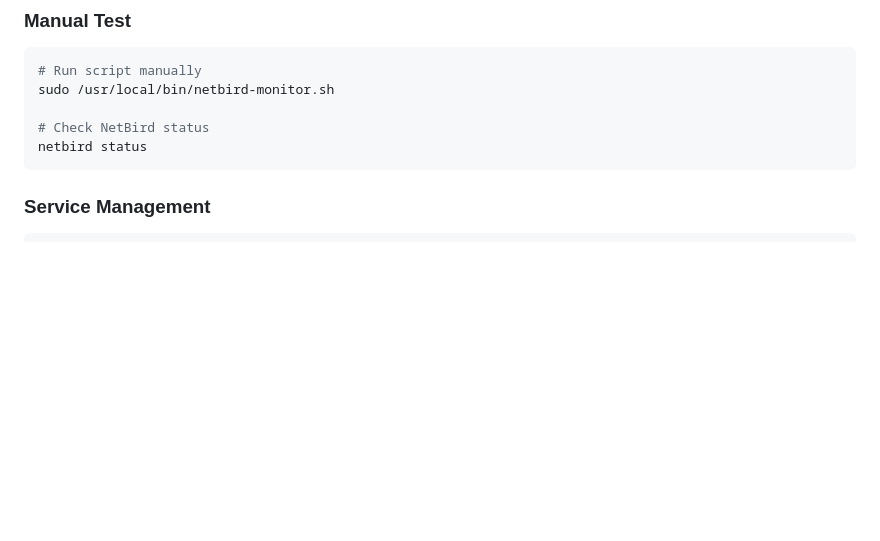
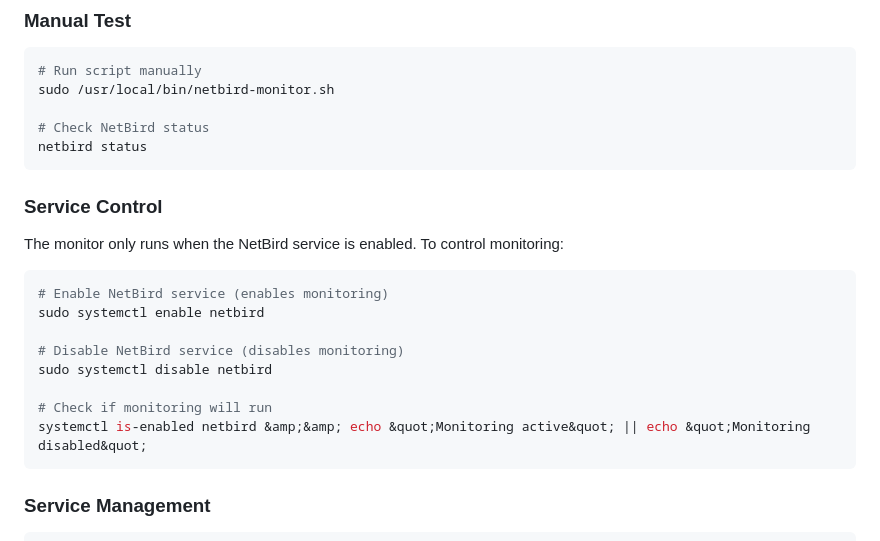
Before and after one commit to somnium78/netbird-monitoring-service, a Markdown page: README.md, the part around the change printed below. Drawn GitHub-style; blank space fills up the shorter version.

````diff
--- a/README.md
+++ b/README.md
@@ -127,6 +157,20 @@ sudo /usr/local/bin/netbird-monitor.sh
 
 # Check NetBird status
 netbird status
+```
+
+### Service Control
+
+The monitor only runs when the NetBird service is enabled. To control monitoring:
+```bash
+# Enable NetBird service (enables monitoring)
+sudo systemctl enable netbird
+
+# Disable NetBird service (disables monitoring)
+sudo systemctl disable netbird
+
+# Check if monitoring will run
+systemctl is-enabled netbird &amp;&amp; echo &quot;Monitoring active&quot; || echo &quot;Monitoring disabled&quot;
 ```
 
 ### Service Management
````
Also changed, not shown: other parts of README.md (+41 -11 lines).
